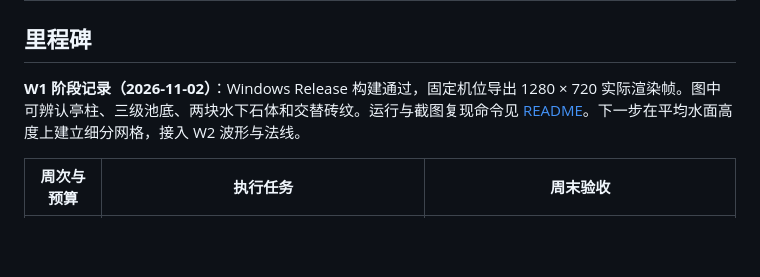
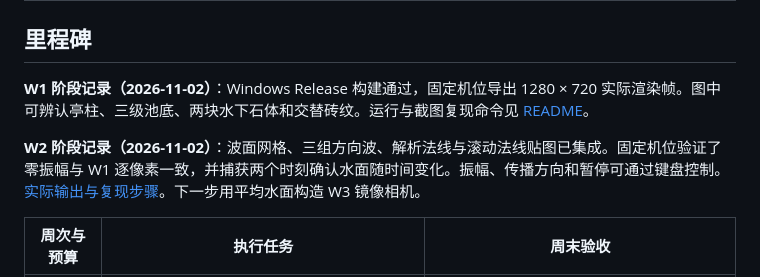
Before and after one commit to walllyIII/CG_project, a Markdown page: EXECUTION_PLAN.md, the part around the change. Drawn GitHub-style; blank space fills up the shorter version.

```diff
--- a/EXECUTION_PLAN.md
+++ b/EXECUTION_PLAN.md
@@ -11,7 +11,9 @@
 
 ## 里程碑
 
-**W1 阶段记录（2026-11-02）**：Windows Release 构建通过，固定机位导出 1280 × 720 实际渲染帧。图中可辨认亭柱、三级池底、两块水下石体和交替砖纹。运行与截图复现命令见 [README](README.md#构建与运行)。下一步在平均水面高度上建立细分网格，接入 W2 波形与法线。
+**W1 阶段记录（2026-11-02）**：Windows Release 构建通过，固定机位导出 1280 × 720 实际渲染帧。图中可辨认亭柱、三级池底、两块水下石体和交替砖纹。运行与截图复现命令见 [README](README.md#构建与运行)。
+
+**W2 阶段记录（2026-11-02）**：波面网格、三组方向波、解析法线与滚动法线贴图已集成。固定机位验证了零振幅与 W1 逐像素一致，并捕获两个时刻确认水面随时间变化。振幅、传播方向和暂停可通过键盘控制。[实际输出与复现步骤](README.md#固定机位对照)。下一步用平均水面构造 W3 镜像相机。
 
 | 周次与预算 | 执行任务 | 周末验收 |
 | --- | --- | --- |
```
Also changed, not shown: README.md (+17 -4 lines), docs/w2-waves.png (added), 4 other files.
